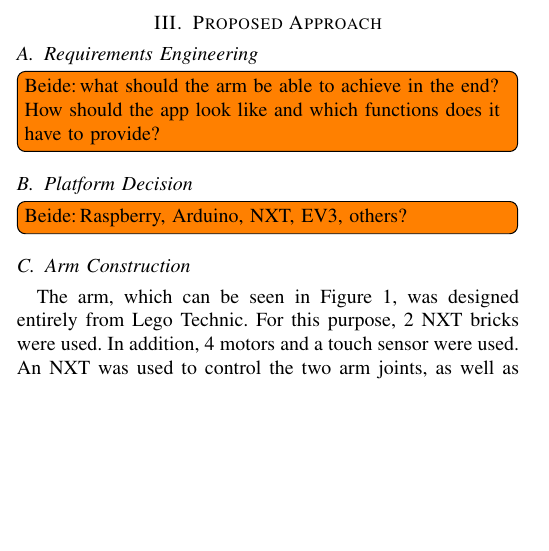
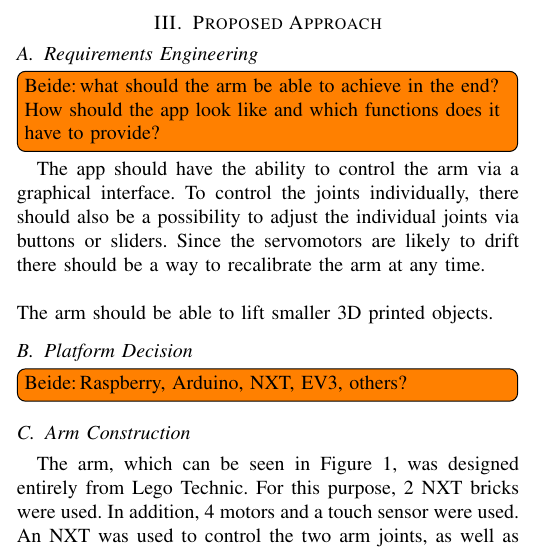
Before and after one commit to UllusParvus/MoCoArmControlApp, a LaTeX paper (Paper/tex/robotarmcontrol.tex): part of one column of page 1 of 2, cut so that both start at the same text, the shorter picture padded with empty space. Compiled offline with pdfLaTeX; a missing font is replaced by an installed copy or a similar font; a LaTeX package or settings file that is missing is left out.

Commit message:
added TEX requirements engineering

```diff
--- a/Paper/tex/robotarmcontrol.tex
+++ b/Paper/tex/robotarmcontrol.tex
@@ -80,6 +80,9 @@ Constructing a robot arm generally leads to some difficulties.
 
 \subsection{Requirements Engineering}\label{sec:requirements}
 \todo[author=Beide, inline]{what should the arm be able to achieve in the end? How should the app look like and which functions does it have to provide?}
+The app should have the ability to control the arm via a graphical interface. To control the joints individually, there should also be a possibility to adjust the individual joints via buttons or sliders. Since the servomotors are likely to drift there should be a way to recalibrate the arm at any time.
+\\\\
+The arm should be able to lift smaller 3D printed objects.
 
 \subsection{Platform Decision}\label{sec:platform}
 \todo[author=Beide, inline]{Raspberry, Arduino, NXT, EV3, others?}
```
